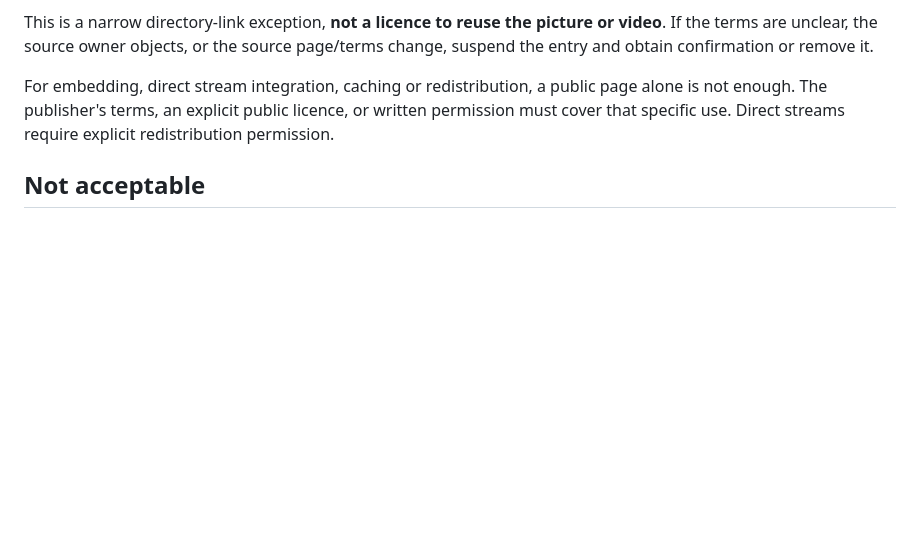
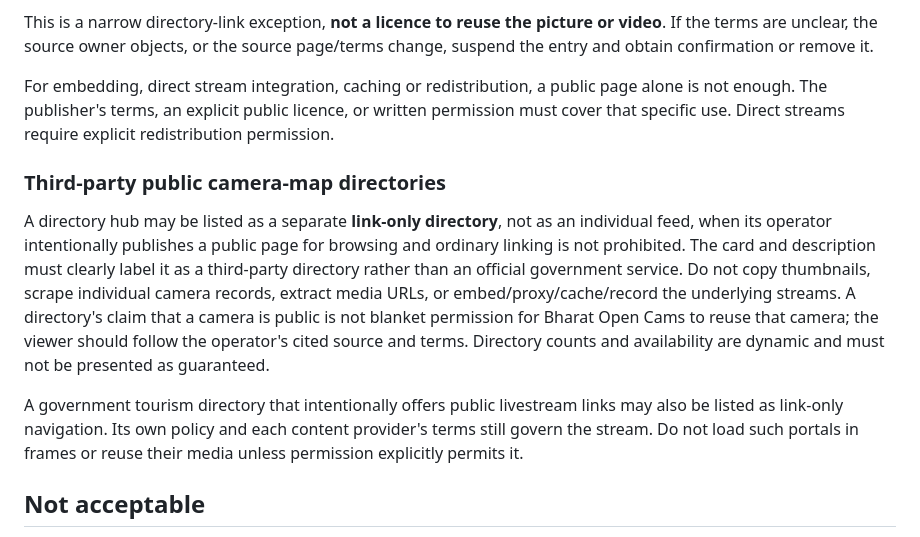
Before and after one commit to vikasdocker/Bharat-Open-Cams, a Markdown page: docs/FEED_POLICY.md, the part around the change. GitHub-like rendering; blank space fills up the shorter version.

Commit message:
policy: define safe outbound links to public camera directories

```diff
--- a/docs/FEED_POLICY.md
+++ b/docs/FEED_POLICY.md
@@ -26,6 +26,12 @@ The catalog may use authorization type `publisher-public-page` for a **human-rev
 This is a narrow directory-link exception, **not a licence to reuse the picture or video**. If the terms are unclear, the source owner objects, or the source page/terms change, suspend the entry and obtain confirmation or remove it.
 
 For embedding, direct stream integration, caching or redistribution, a public page alone is not enough. The publisher's terms, an explicit public licence, or written permission must cover that specific use. Direct streams require explicit redistribution permission.
+
+### Third-party public camera-map directories
+
+A directory hub may be listed as a separate **link-only directory**, not as an individual feed, when its operator intentionally publishes a public page for browsing and ordinary linking is not prohibited. The card and description must clearly label it as a third-party directory rather than an official government service. Do not copy thumbnails, scrape individual camera records, extract media URLs, or embed/proxy/cache/record the underlying streams. A directory's claim that a camera is public is not blanket permission for Bharat Open Cams to reuse that camera; the viewer should follow the operator's cited source and terms. Directory counts and availability are dynamic and must not be presented as guaranteed.
+
+A government tourism directory that intentionally offers public livestream links may also be listed as link-only navigation. Its own policy and each content provider's terms still govern the stream. Do not load such portals in frames or reuse their media unless permission explicitly permits it.
 
 ## Not acceptable
 - Residential buildings, private homes, apartment corridors, neighborhood/security cameras or personal doorbells without explicit authorization for public publication.
```
